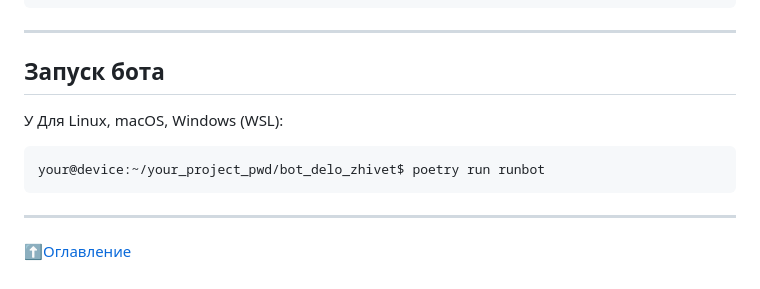
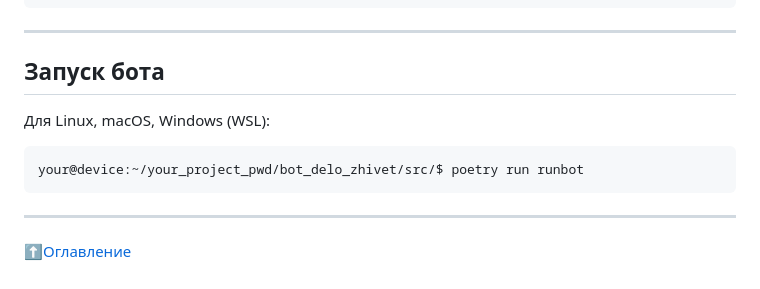
Before and after one commit to Studio-Yandex-Practicum/bot_delo_zhivet, a Markdown page: README.md, the part around the change. GitHub-like rendering.

````diff
--- a/README.md
+++ b/README.md
@@ -74,10 +74,9 @@ pre-commit run --all-files
 
 ___
 ## Запуск бота
-У
 Для Linux, macOS, Windows (WSL):
 ```bash
-your@device:~/your_project_pwd/bot_delo_zhivet$ poetry run runbot
+your@device:~/your_project_pwd/bot_delo_zhivet/src/$ poetry run runbot
 ```
 ___
 [:arrow_up:Оглавление](#Оглавление)
````
